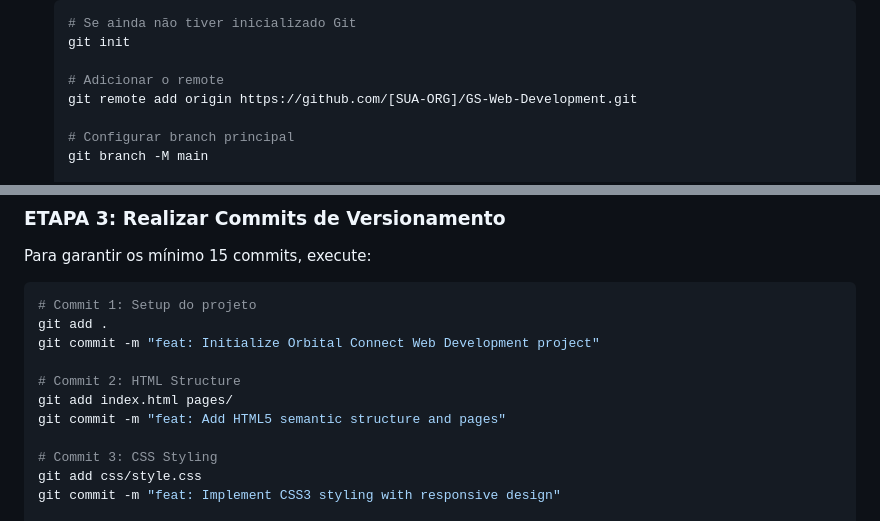
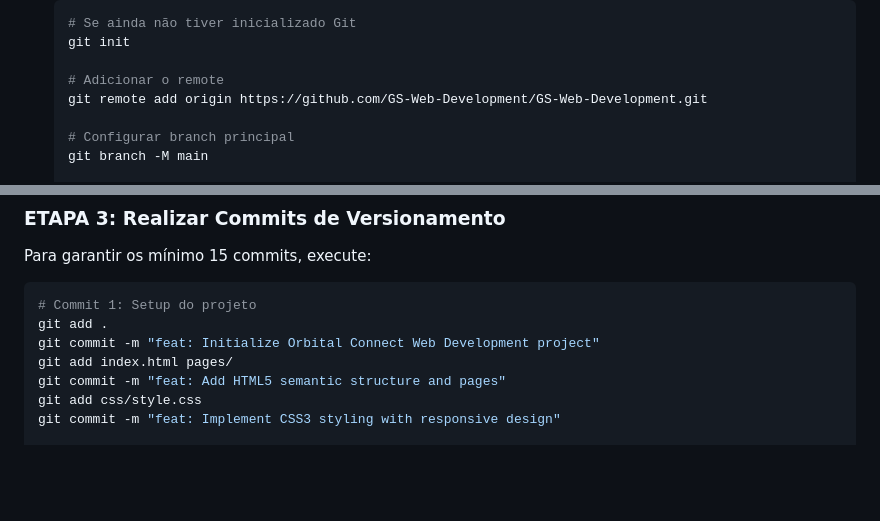
Before and after one commit to gs-web-development/GS-Web-Development, a Markdown page: GUIA_ENTREGA.md, 2 parts joined by grey strips. Drawn GitHub-style; blank space fills up the shorter version.

Commit message:
feat: finalizing project

```diff
--- a/GUIA_ENTREGA.md
+++ b/GUIA_ENTREGA.md
@@ -73,7 +73,7 @@ web_development/
    git init
 
    # Adicionar o remote
-   git remote add origin https://github.com/[SUA-ORG]/GS-Web-Development.git
+   git remote add origin https://github.com/GS-Web-Development/GS-Web-Development.git
 
    # Configurar branch principal
    git branch -M main
@@ -104,12 +104,8 @@ Para garantir os mínimo 15 commits, execute:
 # Commit 1: Setup do projeto
 git add .
 git commit -m "feat: Initialize Orbital Connect Web Development project"
-
-# Commit 2: HTML Structure
 git add index.html pages/
 git commit -m "feat: Add HTML5 semantic structure and pages"
-
-# Commit 3: CSS Styling
 git add css/style.css
 git commit -m "feat: Implement CSS3 styling with responsive design"
 
```
